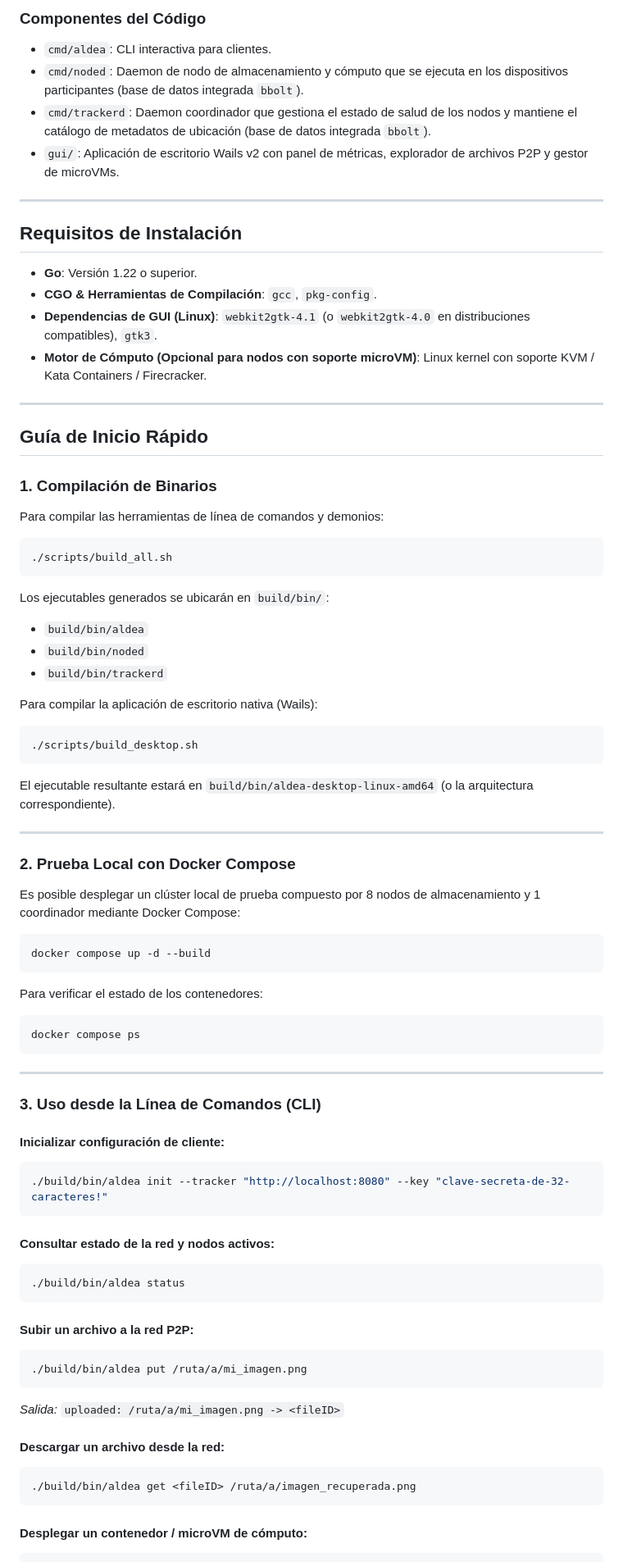
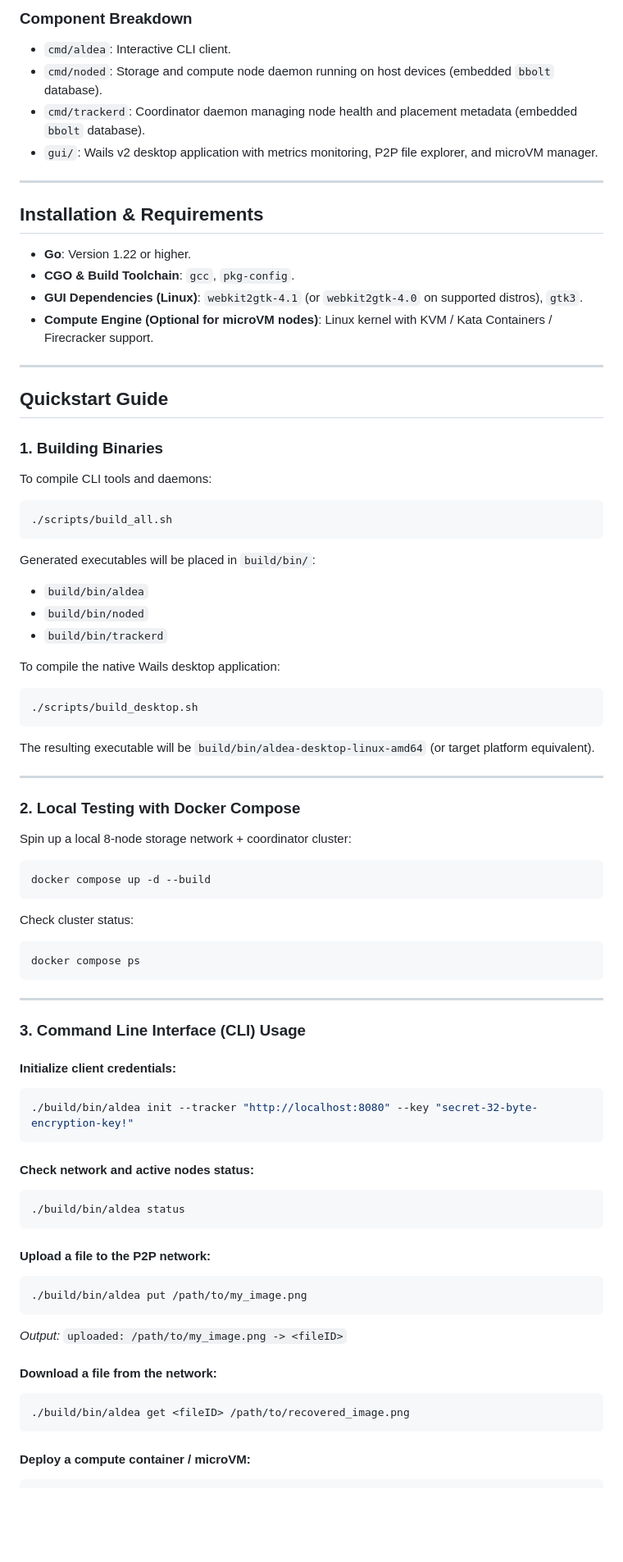
Before and after one commit to GioTld/Aldea, a Markdown page: README.md, the part around one of its changes. Shown at 82% size. GitHub-like rendering; blank space fills up the shorter version.

````diff
--- a/README.md
+++ b/README.md
@@ -50,56 +50,56 @@ Aldea es una red de almacenamiento distribuido y cómputo peer-to-peer (P2P), au
 ```
 
-### Componentes del Código
-- `cmd/aldea`: CLI interactiva para clientes.
-- `cmd/noded`: Daemon de nodo de almacenamiento y cómputo que se ejecuta en los dispositivos participantes (base de datos integrada `bbolt`).
-- `cmd/trackerd`: Daemon coordinador que gestiona el estado de salud de los nodos y mantiene el catálogo de metadatos de ubicación (base de datos integrada `bbolt`).
-- `gui/`: Aplicación de escritorio Wails v2 con panel de métricas, explorador de archivos P2P y gestor de microVMs.
+### Component Breakdown
+- `cmd/aldea`: Interactive CLI client.
+- `cmd/noded`: Storage and compute node daemon running on host devices (embedded `bbolt` database).
+- `cmd/trackerd`: Coordinator daemon managing node health and placement metadata (embedded `bbolt` database).
+- `gui/`: Wails v2 desktop application with metrics monitoring, P2P file explorer, and microVM manager.
 
 ---
 
-## Requisitos de Instalación
+## Installation & Requirements
 
-- **Go**: Versión 1.22 o superior.
-- **CGO & Herramientas de Compilación**: `gcc`, `pkg-config`.
-- **Dependencias de GUI (Linux)**: `webkit2gtk-4.1` (o `webkit2gtk-4.0` en distribuciones compatibles), `gtk3`.
-- **Motor de Cómputo (Opcional para nodos con soporte microVM)**: Linux kernel con soporte KVM / Kata Containers / Firecracker.
+- **Go**: Version 1.22 or higher.
+- **CGO & Build Toolchain**: `gcc`, `pkg-config`.
+- **GUI Dependencies (Linux)**: `webkit2gtk-4.1` (or `webkit2gtk-4.0` on supported distros), `gtk3`.
+- **Compute Engine (Optional for microVM nodes)**: Linux kernel with KVM / Kata Containers / Firecracker support.
 
 ---
 
-## Guía de Inicio Rápido
+## Quickstart Guide
 
-### 1. Compilación de Binarios
+### 1. Building Binaries
 
-Para compilar las herramientas de línea de comandos y demonios:
+To compile CLI tools and daemons:
 
 ```bash
 ./scripts/build_all.sh
 ```
 
-Los ejecutables generados se ubicarán en `build/bin/`:
+Generated executables will be placed in `build/bin/`:
 - `build/bin/aldea`
 - `build/bin/noded`
 - `build/bin/trackerd`
 
-Para compilar la aplicación de escritorio nativa (Wails):
+To compile the native Wails desktop application:
 
 ```bash
 ./scripts/build_desktop.sh
 ```
 
-El ejecutable resultante estará en `build/bin/aldea-desktop-linux-amd64` (o la arquitectura correspondiente).
+The resulting executable will be `build/bin/aldea-desktop-linux-amd64` (or target platform equivalent).
 
 ---
 
-### 2. Prueba Local con Docker Compose
+### 2. Local Testing with Docker Compose
 
-Es posible desplegar un clúster local de prueba compuesto por 8 nodos de almacenamiento y 1 coordinador mediante Docker Compose:
+Spin up a local 8-node storage network + coordinator cluster:
 
 ```bash
 docker compose up -d --build
 ```
 
-Para verificar el estado de los contenedores:
+Check cluster status:
 
 ```bash
 docker compose ps
@@ -107,28 +107,28 @@ docker compose ps
 
 ---
 
-### 3. Uso desde la Línea de Comandos (CLI)
+### 3. Command Line Interface (CLI) Usage
 
-#### Inicializar configuración de cliente:
+#### Initialize client credentials:
 ```bash
-./build/bin/aldea init --tracker "http://localhost:8080" --key "clave-secreta-de-32-caracteres!"
+./build/bin/aldea init --tracker "http://localhost:8080" --key "secret-32-byte-encryption-key!"
 ```
 
-#### Consultar estado de la red y nodos activos:
+#### Check network and active nodes status:
 ```bash
 ./build/bin/aldea status
 ```
 
-#### Subir un archivo a la red P2P:
+#### Upload a file to the P2P network:
 ```bash
-./build/bin/aldea put /ruta/a/mi_imagen.png
+./build/bin/aldea put /path/to/my_image.png
 ```
-*Salida:* `uploaded: /ruta/a/mi_imagen.png -> <fileID>`
+*Output:* `uploaded: /path/to/my_image.png -> <fileID>`
 
-#### Descargar un archivo desde la red:
+#### Download a file from the network:
 ```bash
-./build/bin/aldea get <fileID> /ruta/a/imagen_recuperada.png
+./build/bin/aldea get <fileID> /path/to/recovered_image.png
 ```
 
-#### Desplegar un contenedor / microVM de cómputo:
+#### Deploy a compute container / microVM:
 ```bash
````
Also changed, not shown: other parts of README.md (+59 -59 lines).
